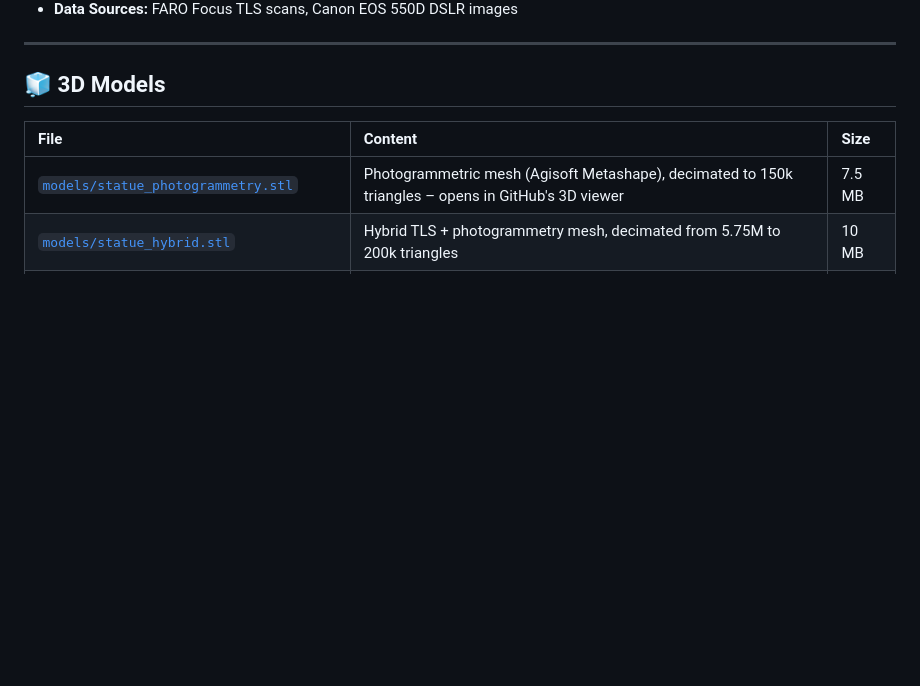
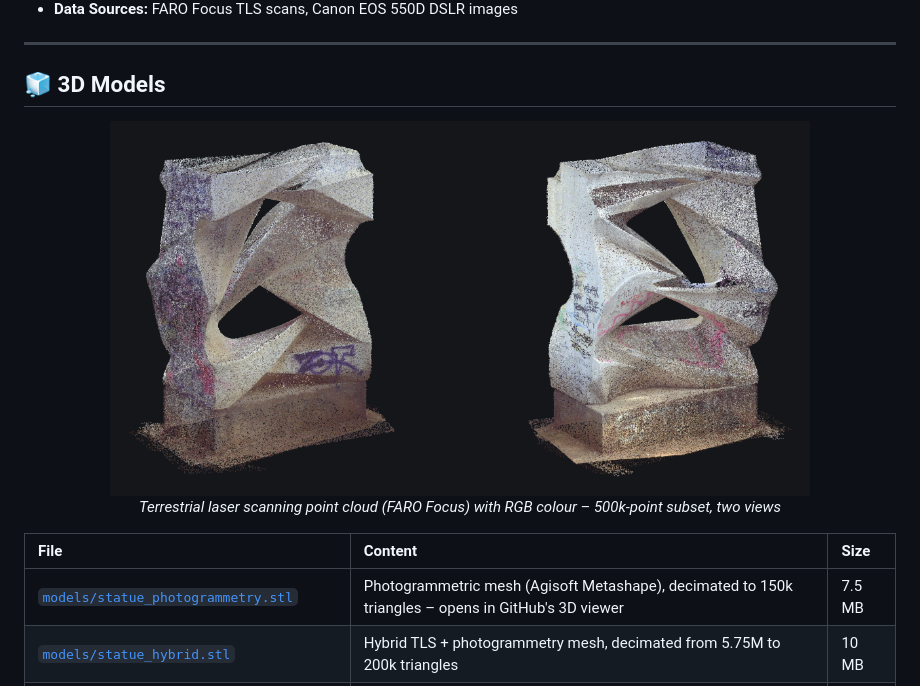
Before and after one commit to agathiba/3d-reconstruction-tls-photogrammetry, a Markdown page: README.md, the part around the change. GitHub-like rendering; pictures changed too: images/tls_point_cloud.png (added); blank space fills up the shorter version.

```diff
--- a/README.md
+++ b/README.md
@@ -74,6 +74,11 @@ The objective of this project is the reconstruction, optimization, and quantitat
 
 ## 🧊 3D Models
 
+<p align="center">
+  <img src="images/tls_point_cloud.png" width="700" alt="TLS point cloud of the statue with RGB colour, two views">
+  <br><em>Terrestrial laser scanning point cloud (FARO Focus) with RGB colour – 500k-point subset, two views</em>
+</p>
+
 | File | Content | Size |
 | :--- | :--- | :--- |
 | [`models/statue_photogrammetry.stl`](./models/statue_photogrammetry.stl) | Photogrammetric mesh (Agisoft Metashape), decimated to 150k triangles – opens in GitHub's 3D viewer | 7.5 MB |
```
